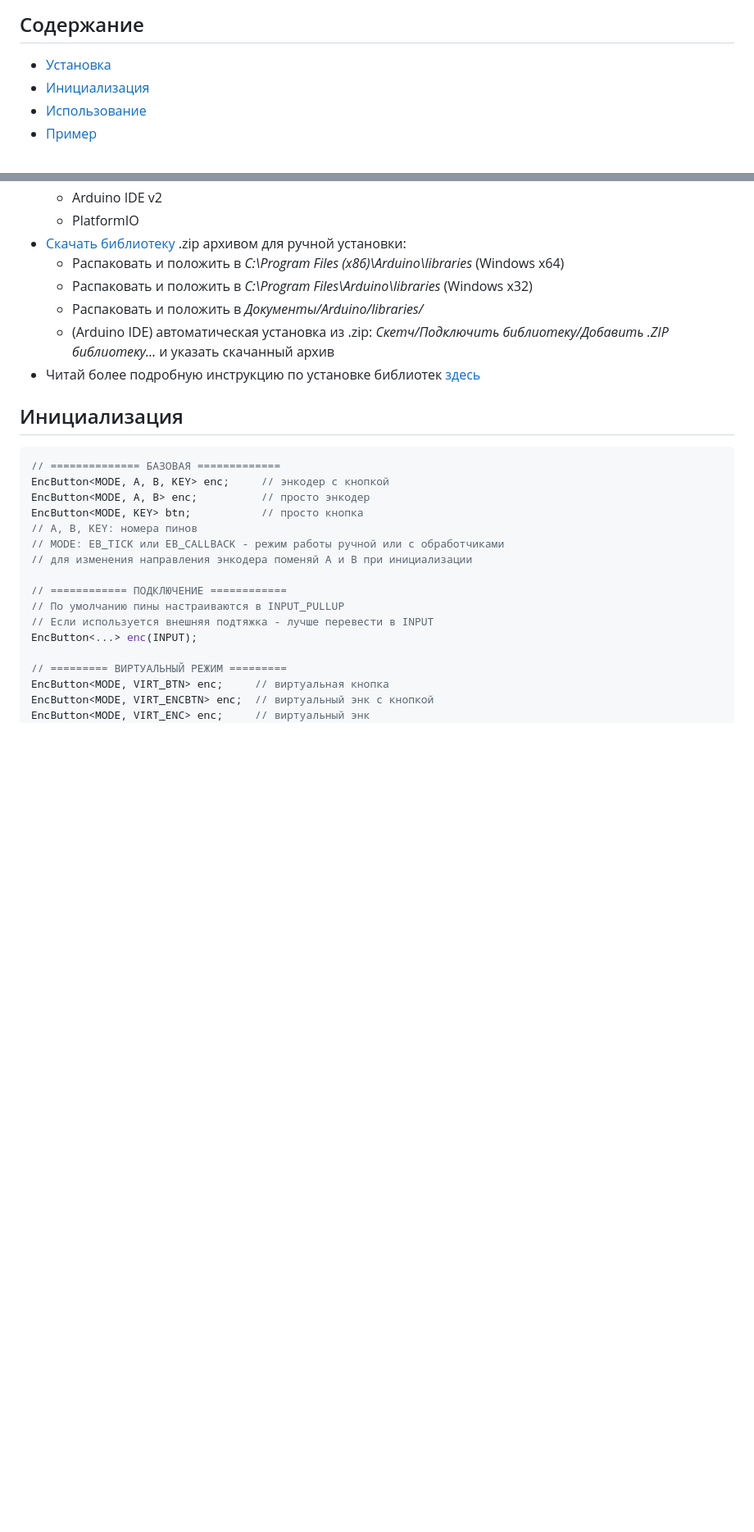
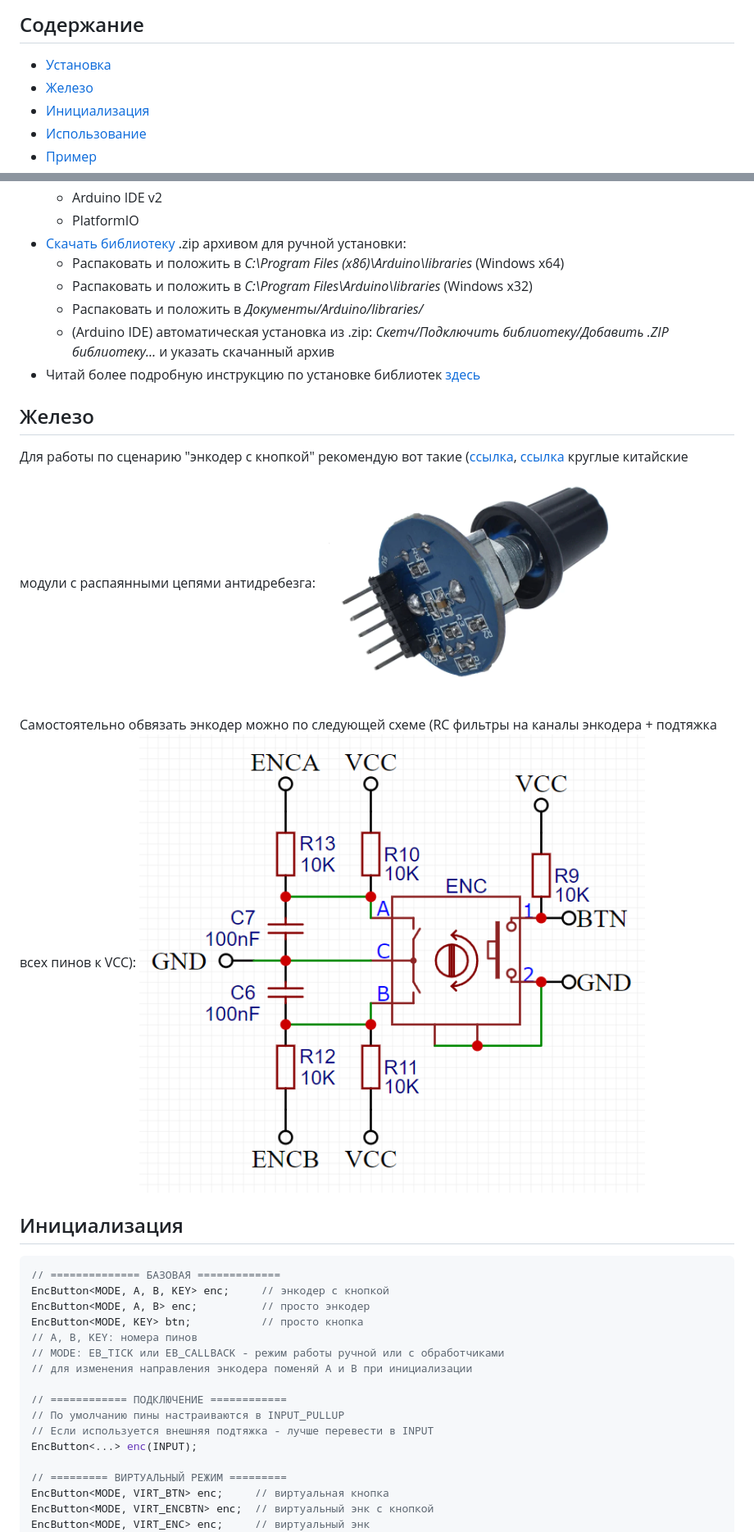
Before and after one commit to GyverLibs/EncButton, a Markdown page: README.md, 2 parts joined by grey strips. Shown: that part at 82% size. Rendered like a GitHub page; pictures changed too: doc/enc.png (added), doc/encAli.png (added); blank space fills up the shorter version.

```diff
--- a/README.md
+++ b/README.md
@@ -16,6 +16,7 @@
 
 ## Содержание
 - [Установка](#install)
+- [Железо](#hardware)
 - [Инициализация](#init)
 - [Использование](#usage)
 - [Пример](#example)
@@ -34,6 +35,14 @@
     - Распаковать и положить в *Документы/Arduino/libraries/*
     - (Arduino IDE) автоматическая установка из .zip: *Скетч/Подключить библиотеку/Добавить .ZIP библиотеку…* и указать скачанный архив
 - Читай более подробную инструкцию по установке библиотек [здесь](https://alexgyver.ru/arduino-first/#%D0%A3%D1%81%D1%82%D0%B0%D0%BD%D0%BE%D0%B2%D0%BA%D0%B0_%D0%B1%D0%B8%D0%B1%D0%BB%D0%B8%D0%BE%D1%82%D0%B5%D0%BA)
+
+<a id="hardware"></a>
+## Железо
+Для работы по сценарию "энкодер с кнопкой" рекомендую вот такие ([ссылка](https://ali.ski/CYir4), [ссылка](https://ali.ski/49q5hy) круглые китайские модули с распаянными цепями антидребезга:
+![scheme](/doc/encAli.png)
+
+Самостоятельно обвязать энкодер можно по следующей схеме (RC фильтры на каналы энкодера + подтяжка всех пинов к VCC):
+![scheme](/doc/enc.png)
 
 <a id="init"></a>
 ## Инициализация
```
